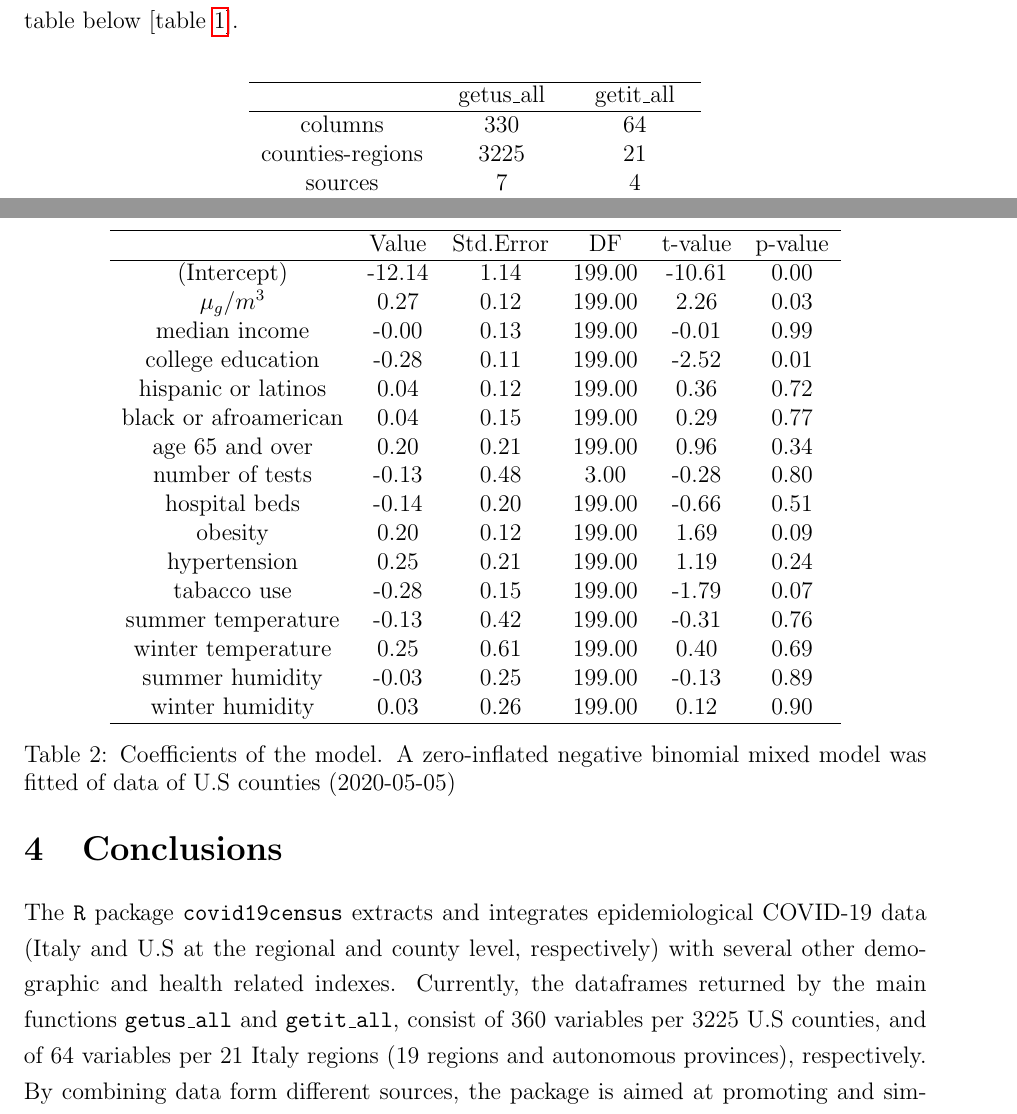
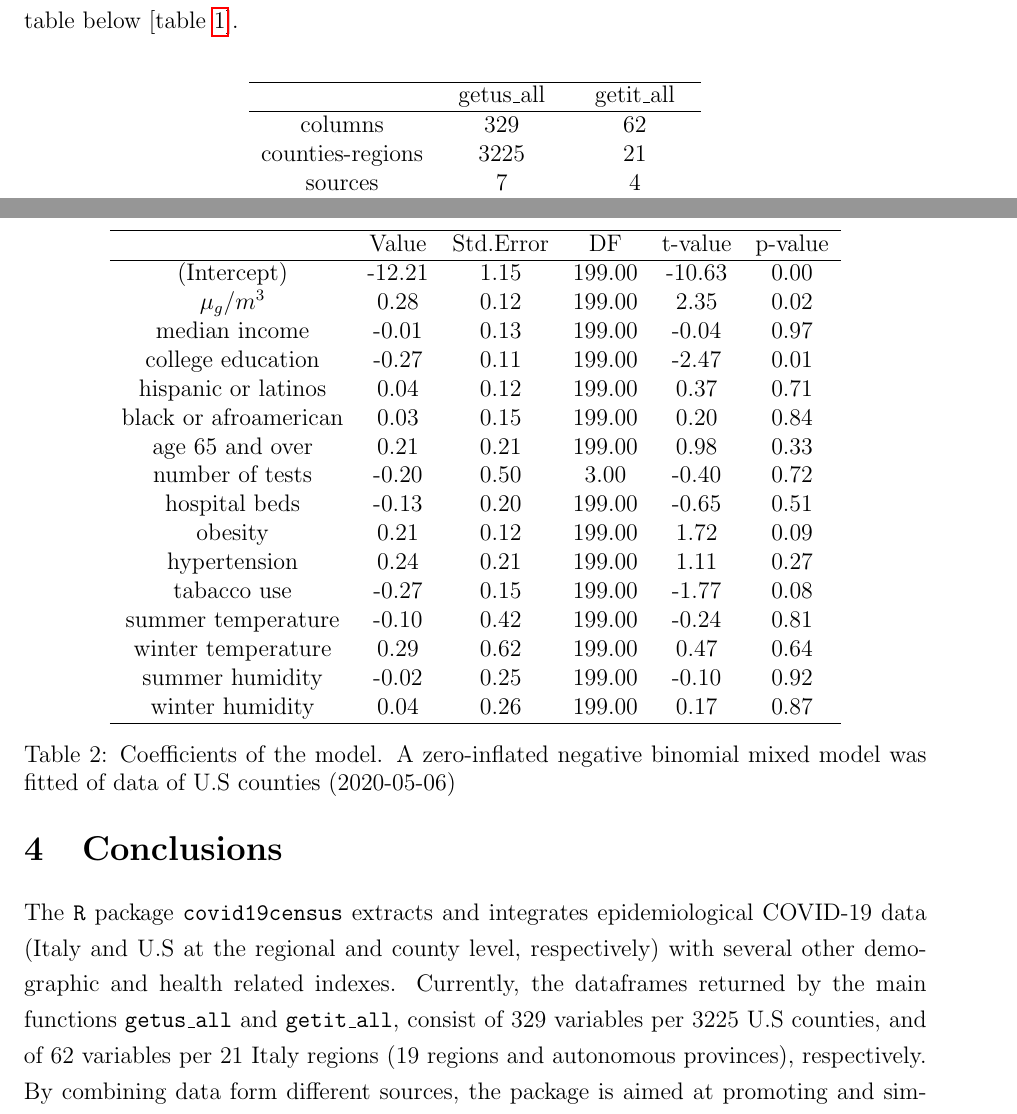
Before and after one commit to c1au6i0/covid19census, a LaTeX paper (vignettes/draft/draft.tex): two parts of pages 4 and 7 of 9, joined at a grey line, cut so that both start at the same text. Compiled offline with pdfLaTeX.

Commit message:
dev version, draft, readme

```diff
--- a/vignettes/draft/draft.tex
+++ b/vignettes/draft/draft.tex
@@ -280,7 +280,7 @@ reported in the table below {[}table \ref{tab:tab_dat}{]}.
   \hline
  & getus\_all & getit\_all \\
   \hline
-columns & 330 & 64 \\
+columns & 329 & 62 \\
   counties-regions & 3225 & 21 \\
   sources & 7 & 4 \\
   from & 2020-01-21 & 2020-02-24 \\
@@ -364,25 +364,25 @@ on COVID-19 mortality.
   \hline
  & Value & Std.Error & DF & t-value & p-value \\
   \hline
-(Intercept) & -12.14 & 1.14 & 199.00 & -10.61 & 0.00 \\
-  $\mu_g/m^3$ & 0.27 & 0.12 & 199.00 & 2.26 & 0.03 \\
-  median income & -0.00 & 0.13 & 199.00 & -0.01 & 0.99 \\
-  college education & -0.28 & 0.11 & 199.00 & -2.52 & 0.01 \\
-  hispanic or latinos & 0.04 & 0.12 & 199.00 & 0.36 & 0.72 \\
-  black or afroamerican & 0.04 & 0.15 & 199.00 & 0.29 & 0.77 \\
-  age 65 and over & 0.20 & 0.21 & 199.00 & 0.96 & 0.34 \\
-  number of tests & -0.13 & 0.48 & 3.00 & -0.28 & 0.80 \\
-  hospital beds & -0.14 & 0.20 & 199.00 & -0.66 & 0.51 \\
-  obesity & 0.20 & 0.12 & 199.00 & 1.69 & 0.09 \\
-  hypertension & 0.25 & 0.21 & 199.00 & 1.19 & 0.24 \\
-  tabacco use & -0.28 & 0.15 & 199.00 & -1.79 & 0.07 \\
-  summer temperature & -0.13 & 0.42 & 199.00 & -0.31 & 0.76 \\
-  winter temperature & 0.25 & 0.61 & 199.00 & 0.40 & 0.69 \\
-  summer humidity & -0.03 & 0.25 & 199.00 & -0.13 & 0.89 \\
-  winter humidity & 0.03 & 0.26 & 199.00 & 0.12 & 0.90 \\
+(Intercept) & -12.21 & 1.15 & 199.00 & -10.63 & 0.00 \\
+  $\mu_g/m^3$ & 0.28 & 0.12 & 199.00 & 2.35 & 0.02 \\
+  median income & -0.01 & 0.13 & 199.00 & -0.04 & 0.97 \\
+  college education & -0.27 & 0.11 & 199.00 & -2.47 & 0.01 \\
+  hispanic or latinos & 0.04 & 0.12 & 199.00 & 0.37 & 0.71 \\
+  black or afroamerican & 0.03 & 0.15 & 199.00 & 0.20 & 0.84 \\
+  age 65 and over & 0.21 & 0.21 & 199.00 & 0.98 & 0.33 \\
+  number of tests & -0.20 & 0.50 & 3.00 & -0.40 & 0.72 \\
+  hospital beds & -0.13 & 0.20 & 199.00 & -0.65 & 0.51 \\
+  obesity & 0.21 & 0.12 & 199.00 & 1.72 & 0.09 \\
+  hypertension & 0.24 & 0.21 & 199.00 & 1.11 & 0.27 \\
+  tabacco use & -0.27 & 0.15 & 199.00 & -1.77 & 0.08 \\
+  summer temperature & -0.10 & 0.42 & 199.00 & -0.24 & 0.81 \\
+  winter temperature & 0.29 & 0.62 & 199.00 & 0.47 & 0.64 \\
+  summer humidity & -0.02 & 0.25 & 199.00 & -0.10 & 0.92 \\
+  winter humidity & 0.04 & 0.26 & 199.00 & 0.17 & 0.87 \\
    \hline
 \end{tabular}
-\caption{Coefficients of the model. A zero-inflated negative binomial mixed model was fitted of data of U.S counties (2020-05-05)}
+\caption{Coefficients of the model. A zero-inflated negative binomial mixed model was fitted of data of U.S counties (2020-05-06)}
 \label{tab:tab_coef}
 \end{table}
 
@@ -393,8 +393,8 @@ The \texttt{R} package \texttt{covid19census} extracts and integrates
 epidemiological COVID-19 data (Italy and U.S at the regional and county
 level, respectively) with several other demographic and health related
 indexes. Currently, the dataframes returned by the main functions
-\texttt{getus\_all} and \texttt{getit\_all}, consist of 360 variables
-per 3225 U.S counties, and of 64 variables per 21 Italy regions (19
+\texttt{getus\_all} and \texttt{getit\_all}, consist of 329 variables
+per 3225 U.S counties, and of 62 variables per 21 Italy regions (19
 regions and autonomous provinces), respectively. By combining data form
 different sources, the package is aimed at promoting and simplifying the
 analysis and modeling of COVID-19 data by the scientific community.
```
Also changed, not shown: README.md, vignettes/draft/draft.pdf, vignettes/draft/draft_files/figure-latex/fig_corr-1.pdf, vignettes/draft/draft.tex (8 more changed lines), 2 other files.
